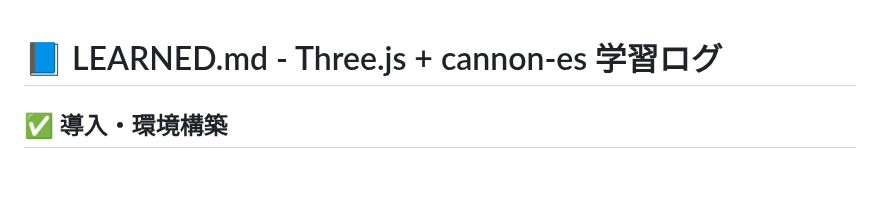
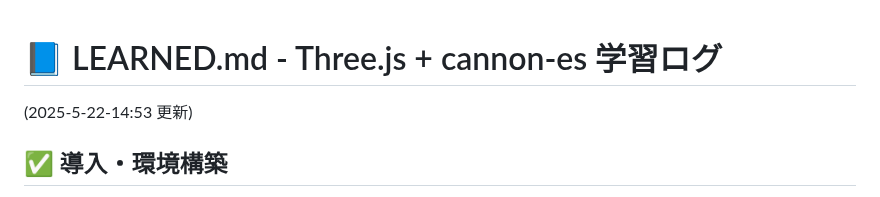
Before and after one commit to koko812/my-three-app, a Markdown page: LEARNED.md, the part around the change. GitHub-like rendering; blank space fills up the shorter version.

Commit message:
update learningLog

```diff
--- a/LEARNED.md
+++ b/LEARNED.md
@@ -1,4 +1,6 @@
 # 📘 LEARNED.md - Three.js + cannon-es 学習ログ
+
+(2025-5-22-14:53 更新)
 
 ## ✅ 導入・環境構築
 
```
